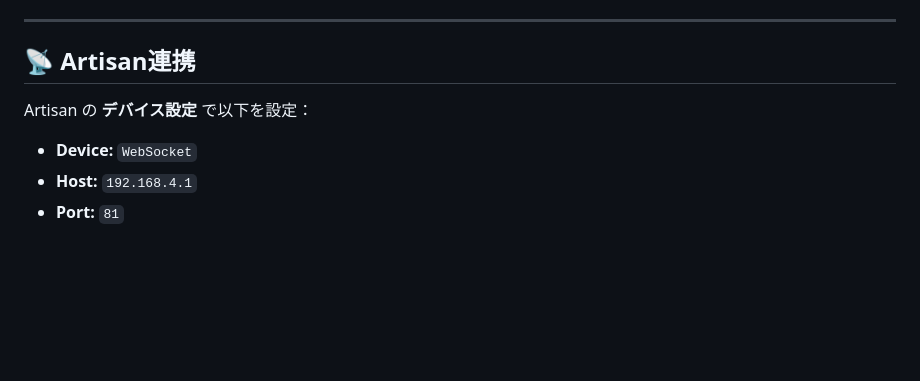
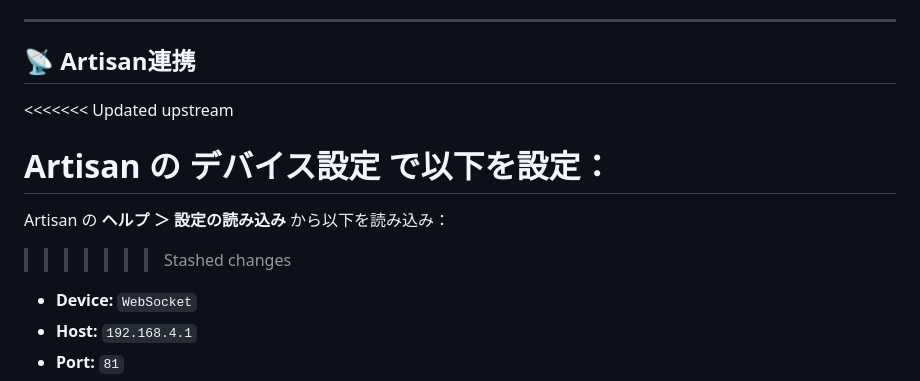
Before and after one commit to uzuuzuhonpo/uzuroaster, a Markdown page: README.md, the part around the change. Rendered like a GitHub page; blank space fills up the shorter version.

Commit message:
updated
README更新

```diff
--- a/README.md
+++ b/README.md
@@ -107,8 +107,13 @@ esptool.py --port /dev/ttyUSB0 write_flash 0x10000 Artisan_sample.ino.bin
 ---
 
 ## 📡 Artisan連携
+<<<<<<< Updated upstream
 
 Artisan の **デバイス設定** で以下を設定：
+=======
+
+Artisan の **ヘルプ ＞ 設定の読み込み** から以下を読み込み：
+>>>>>>> Stashed changes
 
 - **Device:** `WebSocket`
 - **Host:** `192.168.4.1`
```
